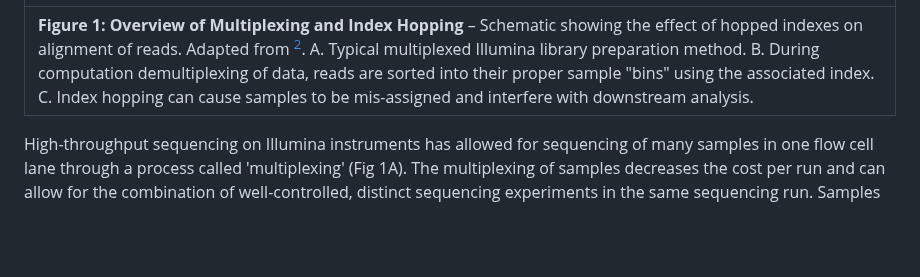
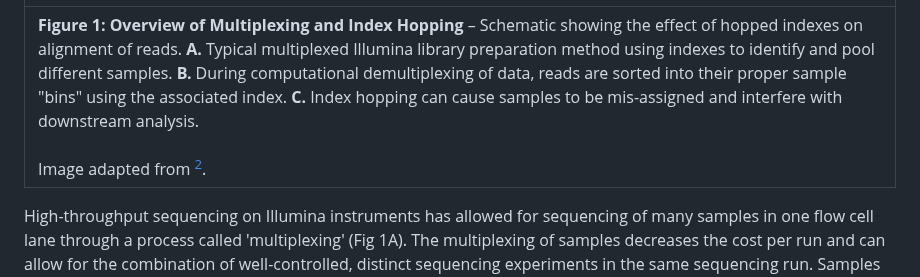
Before and after one commit to vini-karumuru/QAA, a Markdown page: metadata/README.md, the part around the change. Rendered like a GitHub page; blank space fills up the shorter version.

Commit message:
fix typos

```diff
--- a/metadata/README.md
+++ b/metadata/README.md
@@ -10,7 +10,7 @@ Often with increased speed comes decreased sensitivity. Largely, Illumina’s NG
 
 | ![Overview of Multiplexing and Index Hopping](image.png) |
 |--|
-| **Figure 1: Overview of Multiplexing and Index Hopping** – Schematic showing the effect of hopped indexes on alignment of reads. Adapted from [^3]. A. Typical multiplexed Illumina library preparation method. B. During computation demultiplexing of data, reads are sorted into their proper sample "bins" using the associated index. C. Index hopping can cause samples to be mis-assigned and interfere with downstream analysis. |
+| **Figure 1: Overview of Multiplexing and Index Hopping** – Schematic showing the effect of hopped indexes on alignment of reads. **A.** Typical multiplexed Illumina library preparation method using indexes to identify and pool different samples. **B.** During computational demultiplexing of data, reads are sorted into their proper sample "bins" using the associated index. **C.** Index hopping can cause samples to be mis-assigned and interfere with downstream analysis. <br /><br /> Image adapted from [^3]. |
 
 High-throughput sequencing on Illumina instruments has allowed for sequencing of many samples in one flow cell lane through a process called 'multiplexing' (Fig 1A). The multiplexing of samples decreases the cost per run and can allow for the combination of well-controlled, distinct sequencing experiments in the same sequencing run. Samples are differentiated by unique molecular indexes that allow for 'demultiplexing' of the generated reads by sample (Fig 1B).
 
```
